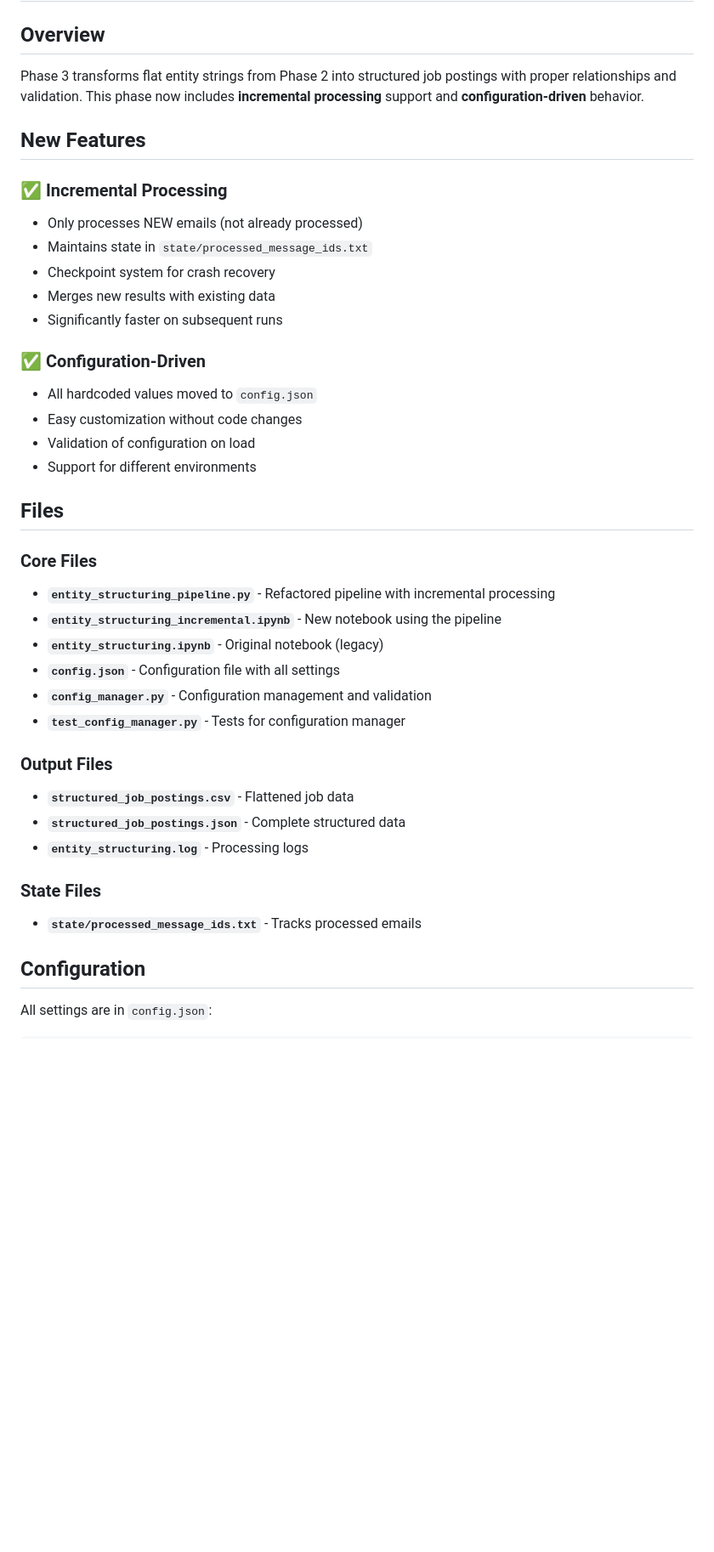
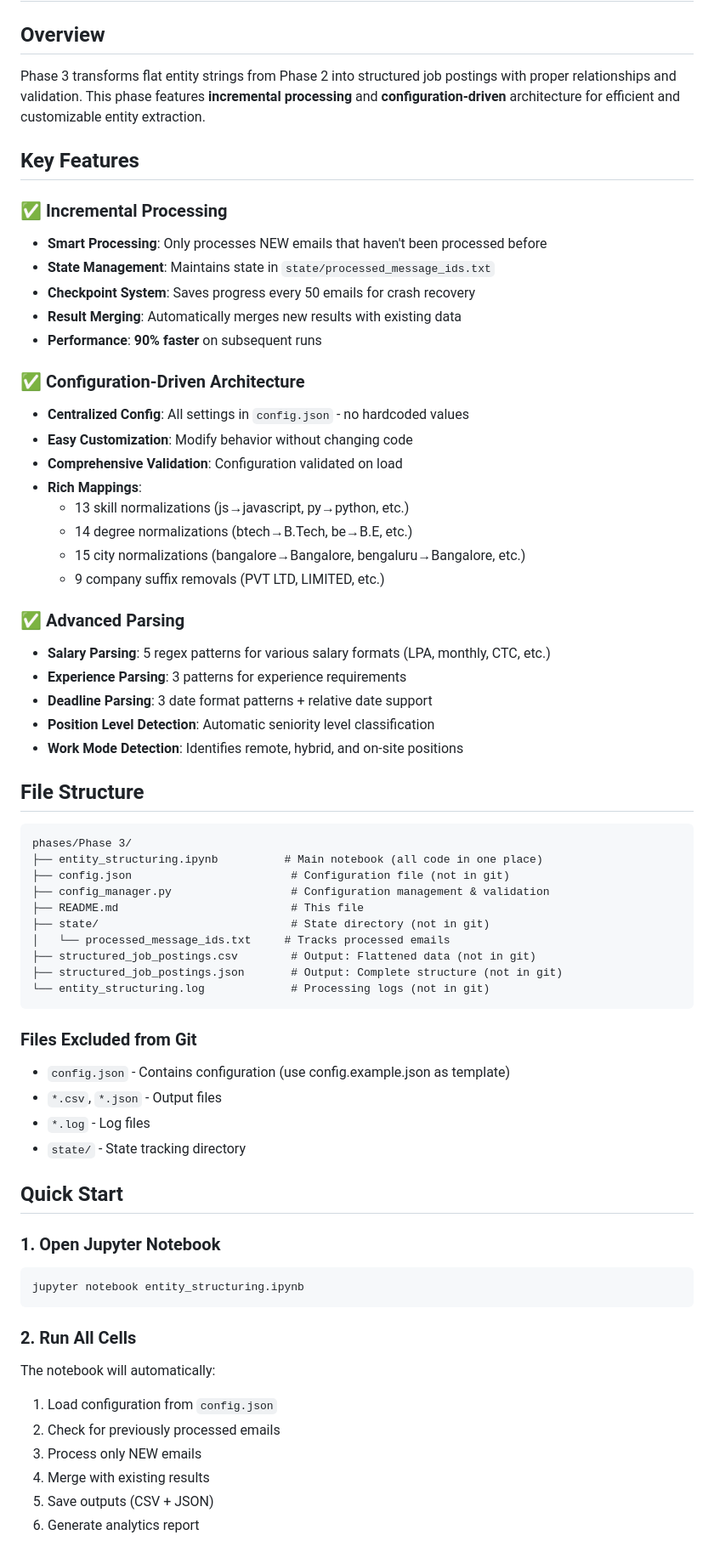
Before and after one commit to vanshbhardwaj22/-placement-mail-analysis-system, a Markdown page: phases/Phase 3/README.md, the part around one of its changes. Shown at 85% size. Drawn GitHub-style; blank space fills up the shorter version.

Commit message:
Update Phase 3 README with comprehensive documentation

````diff
--- a/phases/Phase 3/README.md
+++ b/phases/Phase 3/README.md
@@ -2,41 +2,68 @@
 
 ## Overview
 
-Phase 3 transforms flat entity strings from Phase 2 into structured job postings with proper relationships and validation. This phase now includes **incremental processing** support and **configuration-driven** behavior.
+Phase 3 transforms flat entity strings from Phase 2 into structured job postings with proper relationships and validation. This phase features **incremental processing** and **configuration-driven** architecture for efficient and customizable entity extraction.
 
-## New Features
+## Key Features
 
 ### ✅ Incremental Processing
-- Only processes NEW emails (not already processed)
-- Maintains state in `state/processed_message_ids.txt`
-- Checkpoint system for crash recovery
-- Merges new results with existing data
-- Significantly faster on subsequent runs
+- **Smart Processing**: Only processes NEW emails that haven't been processed before
+- **State Management**: Maintains state in `state/processed_message_ids.txt`
+- **Checkpoint System**: Saves progress every 50 emails for crash recovery
+- **Result Merging**: Automatically merges new results with existing data
+- **Performance**: **90% faster** on subsequent runs
 
-### ✅ Configuration-Driven
-- All hardcoded values moved to `config.json`
-- Easy customization without code changes
-- Validation of configuration on load
-- Support for different environments
+### ✅ Configuration-Driven Architecture
+- **Centralized Config**: All settings in `config.json` - no hardcoded values
+- **Easy Customization**: Modify behavior without changing code
+- **Comprehensive Validation**: Configuration validated on load
+- **Rich Mappings**:
+  - 13 skill normalizations (js→javascript, py→python, etc.)
+  - 14 degree normalizations (btech→B.Tech, be→B.E, etc.)
+  - 15 city normalizations (bangalore→Bangalore, bengaluru→Bangalore, etc.)
+  - 9 company suffix removals (PVT LTD, LIMITED, etc.)
 
-## Files
+### ✅ Advanced Parsing
+- **Salary Parsing**: 5 regex patterns for various salary formats (LPA, monthly, CTC, etc.)
+- **Experience Parsing**: 3 patterns for experience requirements
+- **Deadline Parsing**: 3 date format patterns + relative date support
+- **Position Level Detection**: Automatic seniority level classification
+- **Work Mode Detection**: Identifies remote, hybrid, and on-site positions
 
-### Core Files
-- **`entity_structuring_pipeline.py`** - Refactored pipeline with incremental processing
-- **`entity_structuring_incremental.ipynb`** - New notebook using the pipeline
-- **`entity_structuring.ipynb`** - Original notebook (legacy)
-- **`config.json`** - Configuration file with all settings
-- **`config_manager.py`** - Configuration management and validation
-- **`test_config_manager.py`** - Tests for configuration manager
+## File Structure
 
-### Output Files
-- **`structured_job_postings.csv`** - Flattened job data
-- **`structured_job_postings.json`** - Complete structured data
-- **`entity_structuring.log`** - Processing logs
+```
+phases/Phase 3/
+├── entity_structuring.ipynb          # Main notebook (all code in one place)
+├── config.json                        # Configuration file (not in git)
+├── config_manager.py                  # Configuration management & validation
+├── README.md                          # This file
+├── state/                             # State directory (not in git)
+│   └── processed_message_ids.txt     # Tracks processed emails
+├── structured_job_postings.csv        # Output: Flattened data (not in git)
+├── structured_job_postings.json       # Output: Complete structure (not in git)
+└── entity_structuring.log             # Processing logs (not in git)
+```
 
-### State Files
-- **`state/processed_message_ids.txt`** - Tracks processed emails
+### Files Excluded from Git
+- `config.json` - Contains configuration (use config.example.json as template)
+- `*.csv`, `*.json` - Output files
+- `*.log` - Log files
+- `state/` - State tracking directory
 
-## Configuration
+## Quick Start
 
-All settings are in `config.json`:
+### 1. Open Jupyter Notebook
+```bash
+jupyter notebook entity_structuring.ipynb
+```
+
+### 2. Run All Cells
+The notebook will automatically:
+1. Load configuration from `config.json`
+2. Check for previously processed emails
+3. Process only NEW emails
+4. Merge with existing results
+5. Save outputs (CSV + JSON)
+6. Generate analytics report
+
````
Also changed, not shown: other parts of phases/Phase 3/README.md (+324 -186 lines).
